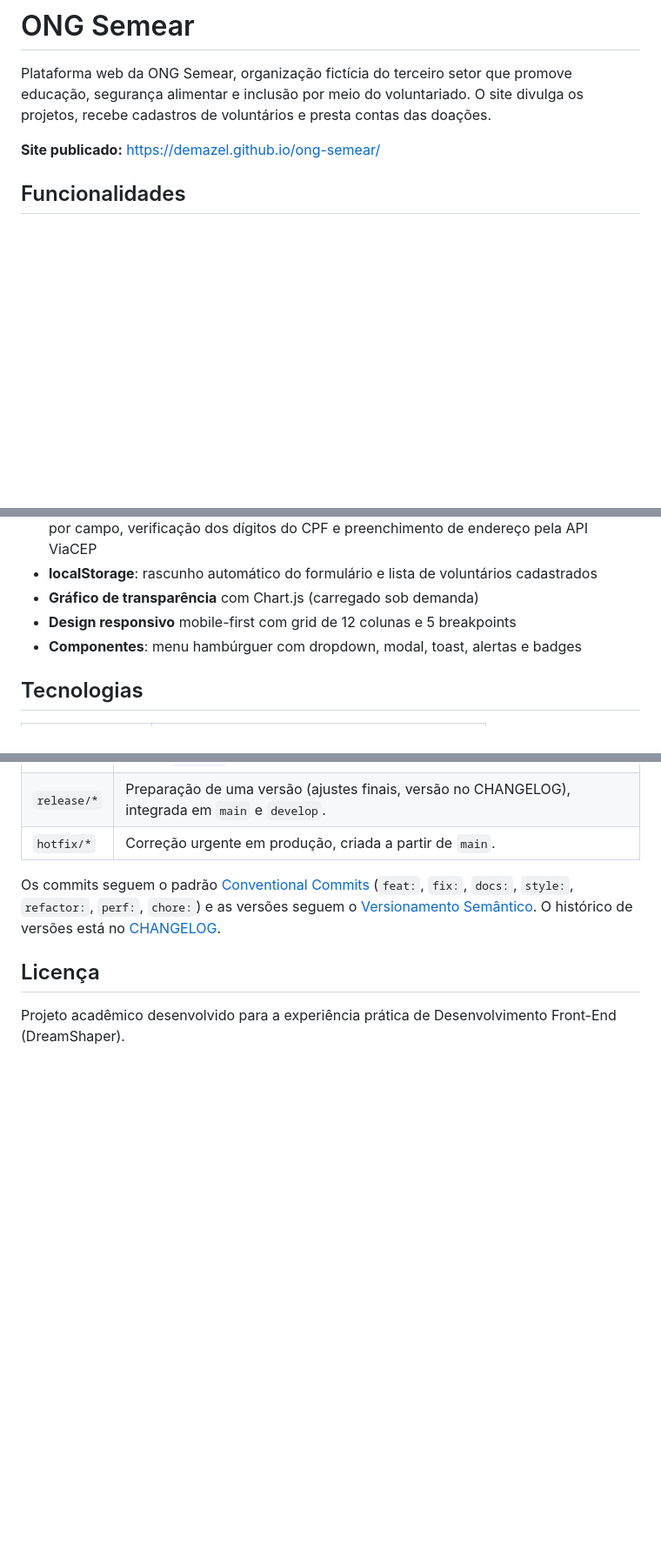
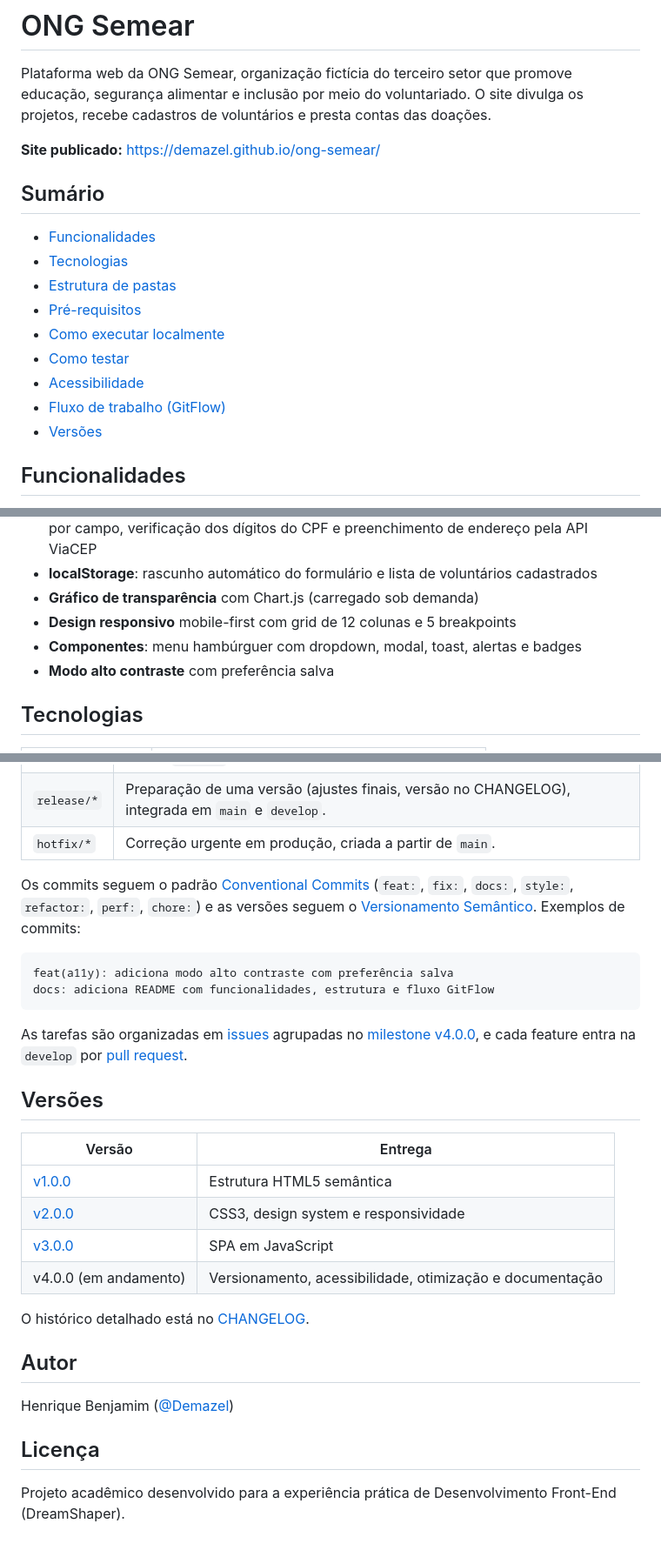
Before and after one commit to Demazel/ong-semear, a Markdown page: README.md, 3 parts joined by grey strips. Shown at 87% size. Rendered like a GitHub page; blank space fills up the shorter version.

````diff
--- a/README.md
+++ b/README.md
@@ -3,6 +3,18 @@
 Plataforma web da ONG Semear, organização fictícia do terceiro setor que promove educação, segurança alimentar e inclusão por meio do voluntariado. O site divulga os projetos, recebe cadastros de voluntários e presta contas das doações.
 
 **Site publicado:** https://demazel.github.io/ong-semear/
+
+## Sumário
+
+- [Funcionalidades](#funcionalidades)
+- [Tecnologias](#tecnologias)
+- [Estrutura de pastas](#estrutura-de-pastas)
+- [Pré-requisitos](#pré-requisitos)
+- [Como executar localmente](#como-executar-localmente)
+- [Como testar](#como-testar)
+- [Acessibilidade](#acessibilidade)
+- [Fluxo de trabalho (GitFlow)](#fluxo-de-trabalho-gitflow)
+- [Versões](#versões)
 
 ## Funcionalidades
 
@@ -13,6 +25,7 @@ Plataforma web da ONG Semear, organização fictícia do terceiro setor que prom
 - **Gráfico de transparência** com Chart.js (carregado sob demanda)
 - **Design responsivo** mobile-first com grid de 12 colunas e 5 breakpoints
 - **Componentes**: menu hambúrguer com dropdown, modal, toast, alertas e badges
+- **Modo alto contraste** com preferência salva
 
 ## Tecnologias
 
@@ -77,7 +137,30 @@ Depois acesse http://localhost:8000.
 | `release/*` | Preparação de uma versão (ajustes finais, versão no CHANGELOG), integrada em `main` e `develop`. |
 | `hotfix/*` | Correção urgente em produção, criada a partir de `main`. |
 
-Os commits seguem o padrão [Conventional Commits](https://www.conventionalcommits.org/pt-br/) (`feat:`, `fix:`, `docs:`, `style:`, `refactor:`, `perf:`, `chore:`) e as versões seguem o [Versionamento Semântico](https://semver.org/lang/pt-BR/). O histórico de versões está no [CHANGELOG](CHANGELOG.md).
+Os commits seguem o padrão [Conventional Commits](https://www.conventionalcommits.org/pt-br/) (`feat:`, `fix:`, `docs:`, `style:`, `refactor:`, `perf:`, `chore:`) e as versões seguem o [Versionamento Semântico](https://semver.org/lang/pt-BR/).
+Exemplos de commits:
+
+```text
+feat(a11y): adiciona modo alto contraste com preferência salva
+docs: adiciona README com funcionalidades, estrutura e fluxo GitFlow
+```
+
+As tarefas são organizadas em [issues](https://github.com/Demazel/ong-semear/issues) agrupadas no [milestone v4.0.0](https://github.com/Demazel/ong-semear/milestone/1), e cada feature entra na `develop` por [pull request](https://github.com/Demazel/ong-semear/pulls?q=is%3Apr).
+
+## Versões
+
+| Versão | Entrega |
+| --- | --- |
+| [v1.0.0](https://github.com/Demazel/ong-semear/releases/tag/v1.0.0) | Estrutura HTML5 semântica |
+| [v2.0.0](https://github.com/Demazel/ong-semear/releases/tag/v2.0.0) | CSS3, design system e responsividade |
+| [v3.0.0](https://github.com/Demazel/ong-semear/releases/tag/v3.0.0) | SPA em JavaScript |
+| v4.0.0 (em andamento) | Versionamento, acessibilidade, otimização e documentação |
+
+O histórico detalhado está no [CHANGELOG](CHANGELOG.md).
+
+## Autor
+
+Henrique Benjamim ([@Demazel](https://github.com/Demazel))
 
 ## Licença
 
````
Also changed, not shown: other parts of README.md (+54 -7 lines).
